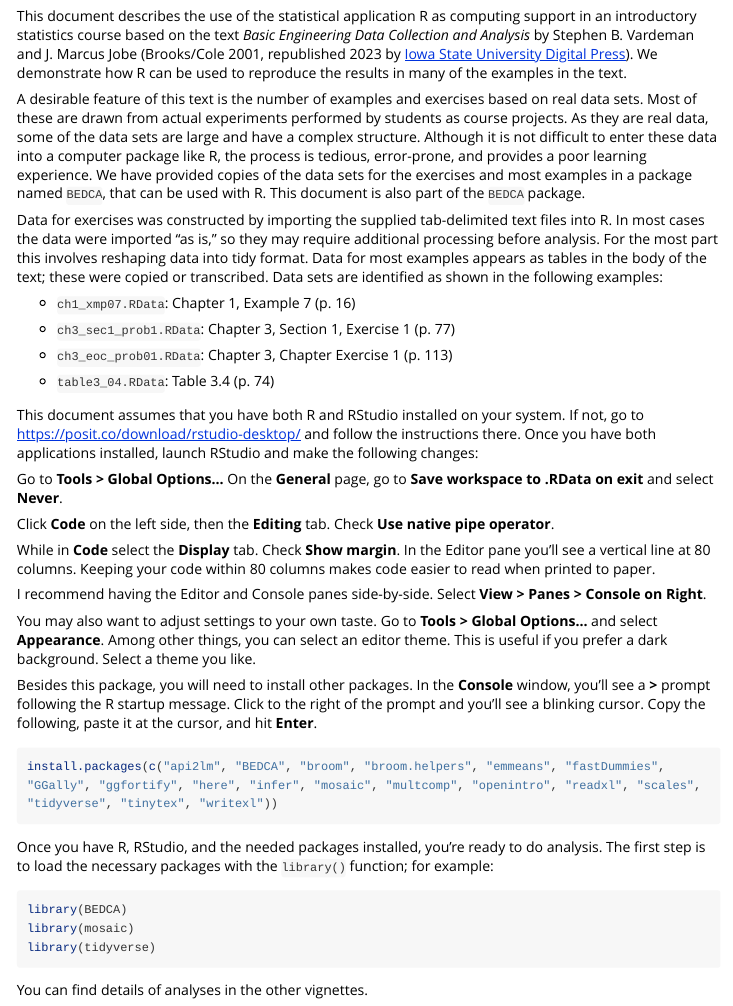
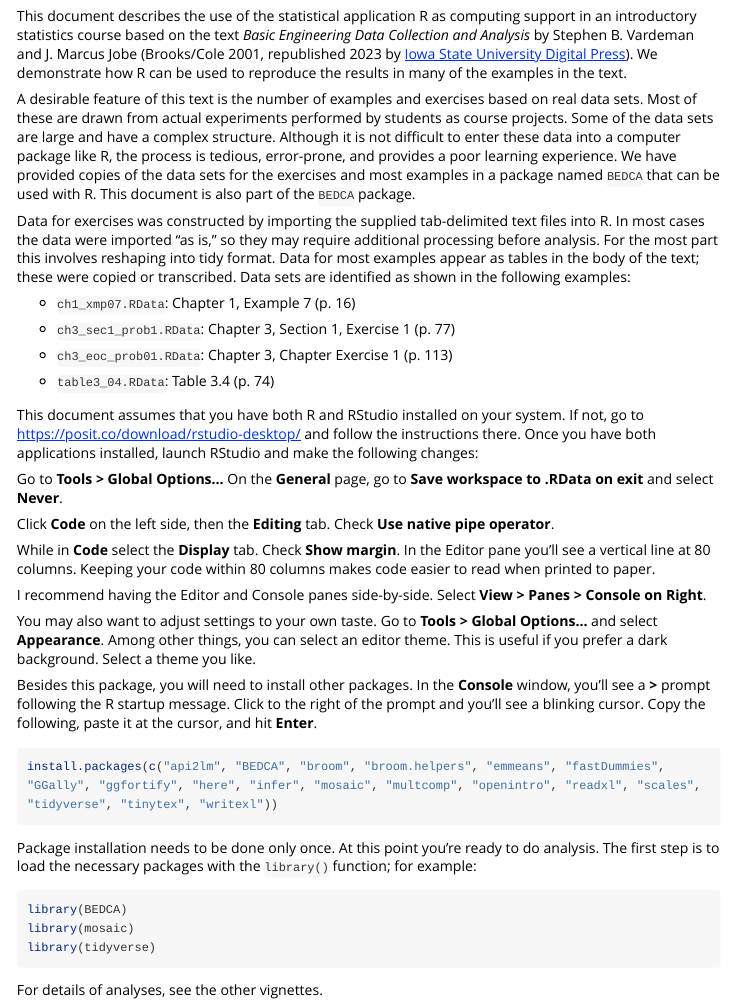
Before and after one commit to mlaviolet/BEDCA, an R Markdown document (vignettes/ch0-prelim.Rmd): the page in a window 1100 px wide, from 190 px down. Rendered offline with R 4.5, knitr and Pandoc, with nearby package versions; long lines of code are wrapped.

Commit message:
Further editing

````diff
--- a/vignettes/ch0-prelim.Rmd
+++ b/vignettes/ch0-prelim.Rmd
@@ -22,9 +22,9 @@ library(BEDCA)
 
 This document describes the use of the statistical application R as computing support in an introductory statistics course based on the text *Basic Engineering Data Collection and Analysis* by Stephen B. Vardeman and J. Marcus Jobe (Brooks/Cole 2001, republished 2023 by [Iowa State University Digital Press](https://www.iastatedigitalpress.com/plugins/books/127/)). We demonstrate how R can be used to reproduce the results in many of the examples in the text.
 
-A desirable feature of this text is the number of examples and exercises based on real data sets. Most of these are drawn from actual experiments performed by students as course projects. As they are real data, some of the data sets are large and have a complex structure. Although it is not difficult to enter these data into a computer package like R, the process is tedious, error-prone, and provides a poor learning experience. We have provided copies of the data sets for the exercises and most examples in a package named `BEDCA`, that can be used with R. This document is also part of the `BEDCA` package.
+A desirable feature of this text is the number of examples and exercises based on real data sets. Most of these are drawn from actual experiments performed by students as course projects. Some of the data sets are large and have a complex structure. Although it is not difficult to enter these data into a computer package like R, the process is tedious, error-prone, and provides a poor learning experience. We have provided copies of the data sets for the exercises and most examples in a package named `BEDCA` that can be used with R. This document is also part of the `BEDCA` package.
 
-Data for exercises was constructed by importing the supplied tab-delimited text files into R. In most cases the data were imported "as is," so they may require additional processing before analysis. For the most part this involves reshaping data into tidy format. Data for most examples appears as tables in the body of the text; these were copied or transcribed. Data sets are identified as shown in the following examples:
+Data for exercises was constructed by importing the supplied tab-delimited text files into R. In most cases the data were imported "as is," so they may require additional processing before analysis. For the most part this involves reshaping into tidy format. Data for most examples appear as tables in the body of the text; these were copied or transcribed. Data sets are identified as shown in the following examples:
 
 -   `ch1_xmp07.RData`: Chapter 1, Example 7 (p. 16)
 
@@ -52,7 +52,7 @@ Besides this package, you will need to install other packages. In the **Console*
 install.packages(c("api2lm", "BEDCA", "broom", "broom.helpers", "emmeans", "fastDummies", "GGally", "ggfortify", "here", "infer", "mosaic", "multcomp", "openintro", "readxl", "scales", "tidyverse", "tinytex", "writexl"))
 ```
 
-Once you have R, RStudio, and the needed packages installed, you're ready to do analysis. The first step is to load the necessary packages with the `library()` function; for example:
+Package installation needs to be done only once. At this point you're ready to do analysis. The first step is to load the necessary packages with the `library()` function; for example:
 
 ```{r, eval=FALSE}
 library(BEDCA)
@@ -60,4 +60,4 @@ library(mosaic)
 library(tidyverse)
 ```
 
-You can find details of analyses in the other vignettes.
+For details of analyses, see the other vignettes.
````
